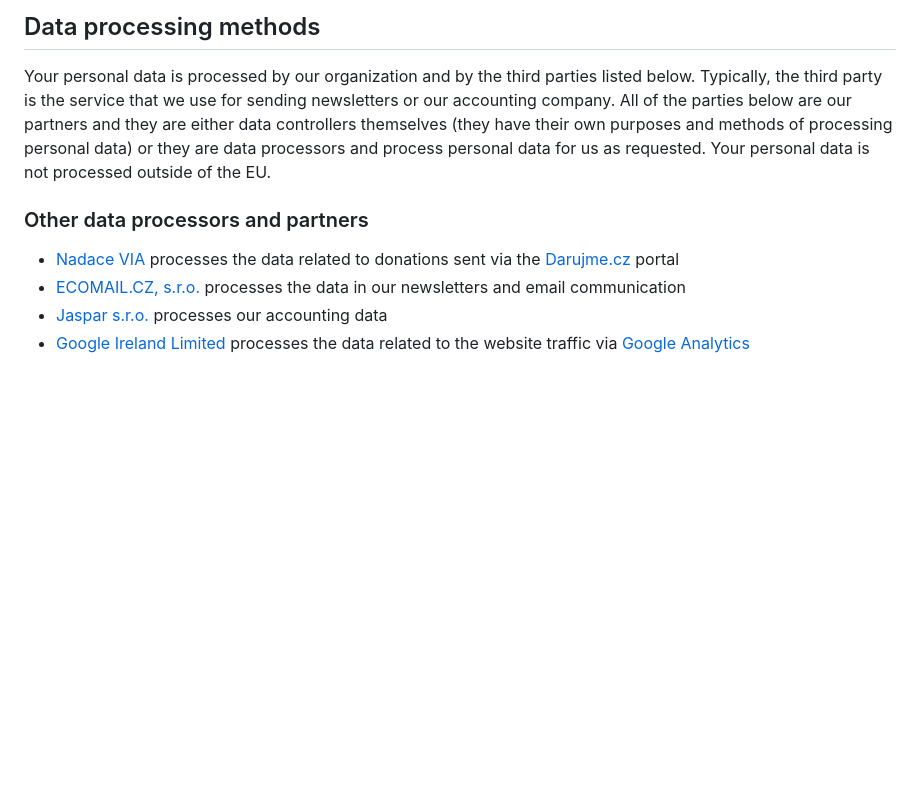
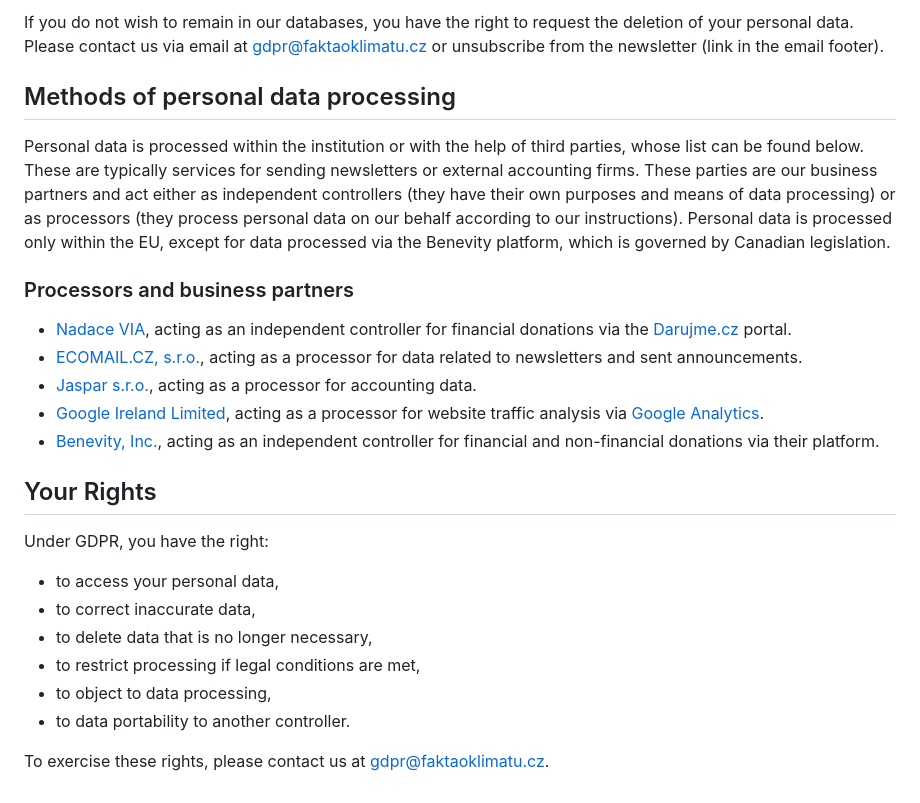
Before and after one commit to faktaoklimatu/web-en, a Markdown page: collections/_pages/gdpr.md, the part around one of its changes. Rendered like a GitHub page; blank space fills up the shorter version.

```diff
--- a/collections/_pages/gdpr.md
+++ b/collections/_pages/gdpr.md
@@ -44,13 +61,28 @@ We process and store your personal data as long as necessary to fulfill the purp
 
-## Data processing methods
+If you do not wish to remain in our databases, you have the right to request the deletion of your personal data. Please contact us via email at gdpr@faktaoklimatu.cz or unsubscribe from the newsletter (link in the email footer).
 
-Your personal data is processed by our organization and by the third parties listed below. Typically, the third party is the service that we use for sending newsletters or our accounting company. All of the parties below are our partners and they are either data controllers themselves (they have their own purposes and methods of processing personal data) or they are data processors and process personal data for us as requested. Your personal data is not processed outside of the EU.
+## Methods of personal data processing
+Personal data is processed within the institution or with the help of third parties, whose list can be found below. These are typically services for sending newsletters or external accounting firms. These parties are our business partners and act either as independent controllers (they have their own purposes and means of data processing) or as processors (they process personal data on our behalf according to our instructions). Personal data is processed only within the EU, except for data processed via the Benevity platform, which is governed by Canadian legislation.
 
-### Other data processors and partners
+### Processors and business partners
 
-* [Nadace VIA](https://www.nadacevia.cz/) processes the data related to donations sent via the [Darujme.cz](https://www.darujme.cz/) portal
-* [ECOMAIL.CZ, s.r.o.](https://ecomail.cz/) processes the data in our newsletters and email communication
-* [Jaspar s.r.o.](https://www.ucetnictvijaspar.cz/) processes our accounting data
-* [Google Ireland Limited](https://en.wikipedia.org/wiki/Google) processes the data related to the website traffic via [Google Analytics](https://marketingplatform.google.com/about/analytics/)
+* [Nadace VIA](https://www.nadacevia.cz/), acting as an independent controller for financial donations via the [Darujme.cz](https://www.darujme.cz/) portal.
+* [ECOMAIL.CZ, s.r.o.](https://ecomail.cz/), acting as a processor for data related to newsletters and sent announcements.
+* [Jaspar s.r.o.](https://www.ucetnictvijaspar.cz/), acting as a processor for accounting data.
+* [Google Ireland Limited](https://en.wikipedia.org/wiki/Google), acting as a processor for website traffic analysis via [Google Analytics](https://marketingplatform.google.com/about/analytics/).
+* [Benevity, Inc.](https://benevity.com/privacy-policy), acting as an independent controller for financial and non-financial donations via their platform.
+
+## Your Rights
+Under GDPR, you have the right:
+
+* to access your personal data,
+* to correct inaccurate data,
+* to delete data that is no longer necessary,
+* to restrict processing if legal conditions are met,
+* to object to data processing,
+* to data portability to another controller.
+
+To exercise these rights, please contact us at gdpr@faktaoklimatu.cz.
+
 
 </div></div>
```
Also changed, not shown: other parts of collections/_pages/gdpr.md (+34 -17 lines).
